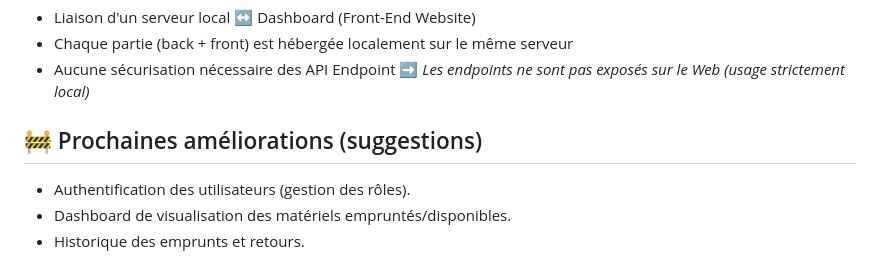
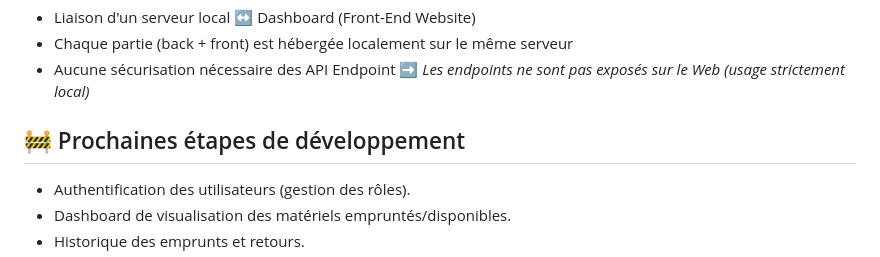
Before and after one commit to DevStackJunior/Gestionnaire-Inventaire-ETML, a Markdown page: README.md, the part around the change. Rendered like a GitHub page.

```diff
--- a/README.md
+++ b/README.md
@@ -85,7 +85,7 @@ Permettre aux utilisateurs (ou gestionnaires) d’ajouter rapidement des matéri
 - Aucune sécurisation nécessaire des API Endpoint
   ➡️ *Les endpoints ne sont pas exposés sur le Web (usage strictement local)*
 
-## 🚧 Prochaines améliorations (suggestions)
+## 🚧 Prochaines étapes de développement
 
 - Authentification des utilisateurs (gestion des rôles).
 - Dashboard de visualisation des matériels empruntés/disponibles.
```
